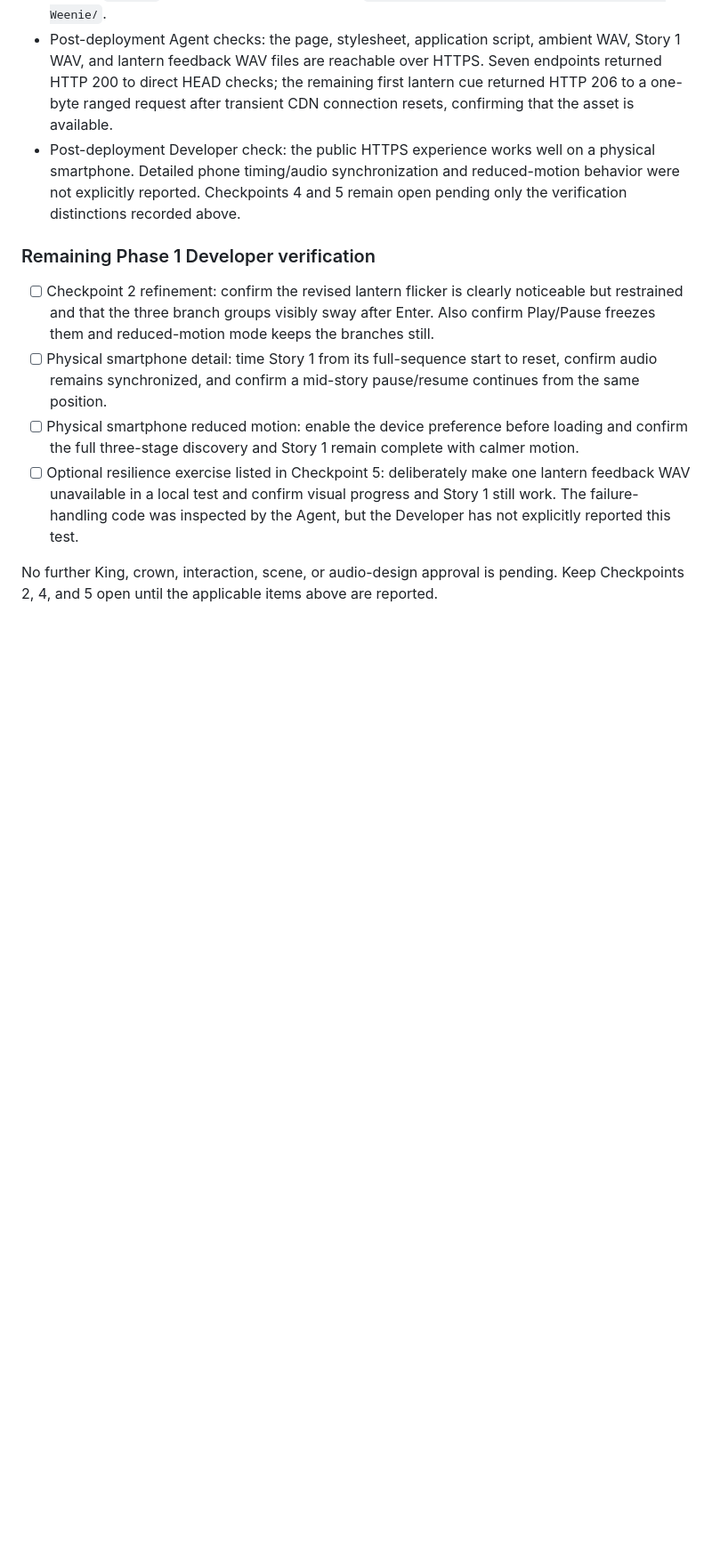
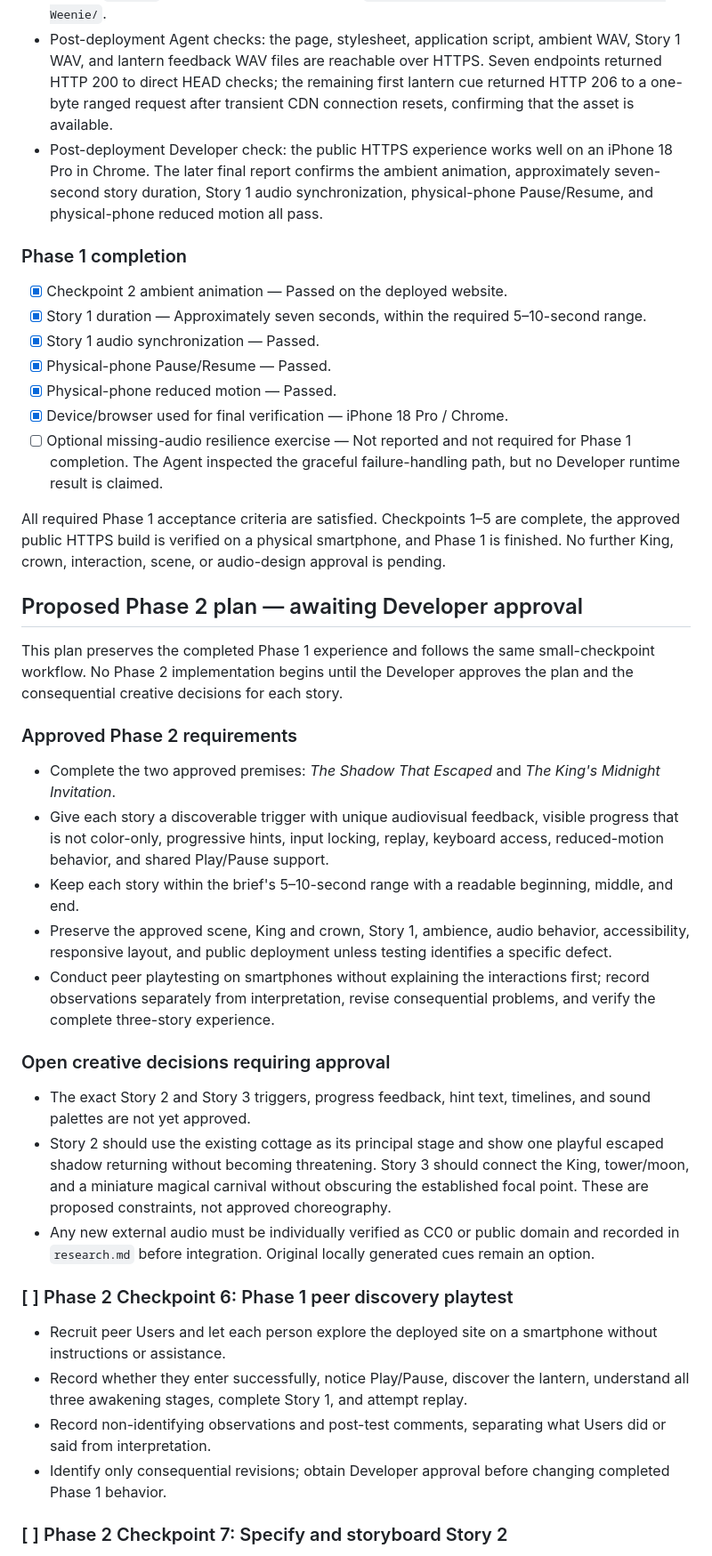
Before and after one commit to chelseajylee13/Project-4-Weenie, a Markdown page: project-4-template/plan.md, the part around one of its changes. Shown at 89% size. Drawn GitHub-style; blank space fills up the shorter version.

Commit message:
Close Phase 1 and propose Phase 2 plan [skip ci]

```diff
--- a/project-4-template/plan.md
+++ b/project-4-template/plan.md
@@ -357,13 +360,44 @@ Developer observations: none recorded during the desktop verification. Checkpoin
 - The Developer enabled GitHub Pages with GitHub Actions as the source and manually reran the deployment workflow.
 - Successful deployment result: workflow-dispatch run `39089753244` completed successfully for commit `3010a66`. The confirmed public URL is `https://chelseajylee13.github.io/Project-4-Weenie/`.
 - Post-deployment Agent checks: the page, stylesheet, application script, ambient WAV, Story 1 WAV, and lantern feedback WAV files are reachable over HTTPS. Seven endpoints returned HTTP 200 to direct HEAD checks; the remaining first lantern cue returned HTTP 206 to a one-byte ranged request after transient CDN connection resets, confirming that the asset is available.
-- Post-deployment Developer check: the public HTTPS experience works well on a physical smartphone. Detailed phone timing/audio synchronization and reduced-motion behavior were not explicitly reported. Checkpoints 4 and 5 remain open pending only the verification distinctions recorded above.
+- Post-deployment Developer check: the public HTTPS experience works well on an iPhone 18 Pro in Chrome. The later final report confirms the ambient animation, approximately seven-second story duration, Story 1 audio synchronization, physical-phone Pause/Resume, and physical-phone reduced motion all pass.
 
-### Remaining Phase 1 Developer verification
+### Phase 1 completion
 
-- [ ] Checkpoint 2 refinement: confirm the revised lantern flicker is clearly noticeable but restrained and that the three branch groups visibly sway after Enter. Also confirm Play/Pause freezes them and reduced-motion mode keeps the branches still.
-- [ ] Physical smartphone detail: time Story 1 from its full-sequence start to reset, confirm audio remains synchronized, and confirm a mid-story pause/resume continues from the same position.
-- [ ] Physical smartphone reduced motion: enable the device preference before loading and confirm the full three-stage discovery and Story 1 remain complete with calmer motion.
-- [ ] Optional resilience exercise listed in Checkpoint 5: deliberately make one lantern feedback WAV unavailable in a local test and confirm visual progress and Story 1 still work. The failure-handling code was inspected by the Agent, but the Developer has not explicitly reported this test.
+- [x] Checkpoint 2 ambient animation — Passed on the deployed website.
+- [x] Story 1 duration — Approximately seven seconds, within the required 5–10-second range.
+- [x] Story 1 audio synchronization — Passed.
+- [x] Physical-phone Pause/Resume — Passed.
+- [x] Physical-phone reduced motion — Passed.
+- [x] Device/browser used for final verification — iPhone 18 Pro / Chrome.
+- [ ] Optional missing-audio resilience exercise — Not reported and not required for Phase 1 completion. The Agent inspected the graceful failure-handling path, but no Developer runtime result is claimed.
 
-No further King, crown, interaction, scene, or audio-design approval is pending. Keep Checkpoints 2, 4, and 5 open until the applicable items above are reported.
+All required Phase 1 acceptance criteria are satisfied. Checkpoints 1–5 are complete, the approved public HTTPS build is verified on a physical smartphone, and Phase 1 is finished. No further King, crown, interaction, scene, or audio-design approval is pending.
+
+## Proposed Phase 2 plan — awaiting Developer approval
+
+This plan preserves the completed Phase 1 experience and follows the same small-checkpoint workflow. No Phase 2 implementation begins until the Developer approves the plan and the consequential creative decisions for each story.
+
+### Approved Phase 2 requirements
+
+- Complete the two approved premises: *The Shadow That Escaped* and *The King's Midnight Invitation*.
+- Give each story a discoverable trigger with unique audiovisual feedback, visible progress that is not color-only, progressive hints, input locking, replay, keyboard access, reduced-motion behavior, and shared Play/Pause support.
+- Keep each story within the brief's 5–10-second range with a readable beginning, middle, and end.
+- Preserve the approved scene, King and crown, Story 1, ambience, audio behavior, accessibility, responsive layout, and public deployment unless testing identifies a specific defect.
+- Conduct peer playtesting on smartphones without explaining the interactions first; record observations separately from interpretation, revise consequential problems, and verify the complete three-story experience.
+
+### Open creative decisions requiring approval
+
+- The exact Story 2 and Story 3 triggers, progress feedback, hint text, timelines, and sound palettes are not yet approved.
+- Story 2 should use the existing cottage as its principal stage and show one playful escaped shadow returning without becoming threatening. Story 3 should connect the King, tower/moon, and a miniature magical carnival without obscuring the established focal point. These are proposed constraints, not approved choreography.
+- Any new external audio must be individually verified as CC0 or public domain and recorded in `research.md` before integration. Original locally generated cues remain an option.
+
+### [ ] Phase 2 Checkpoint 6: Phase 1 peer discovery playtest
+
+- Recruit peer Users and let each person explore the deployed site on a smartphone without instructions or assistance.
+- Record whether they enter successfully, notice Play/Pause, discover the lantern, understand all three awakening stages, complete Story 1, and attempt replay.
+- Record non-identifying observations and post-test comments, separating what Users did or said from interpretation.
+- Identify only consequential revisions; obtain Developer approval before changing completed Phase 1 behavior.
+
+### [ ] Phase 2 Checkpoint 7: Specify and storyboard Story 2
+
```
Also changed, not shown: other parts of project-4-template/plan.md (+52 -13 lines).
